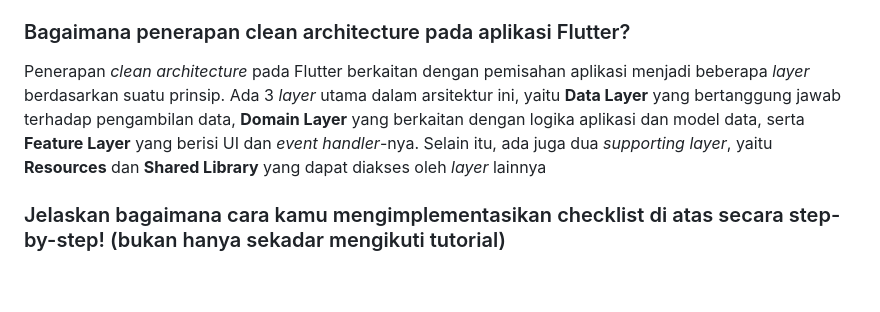
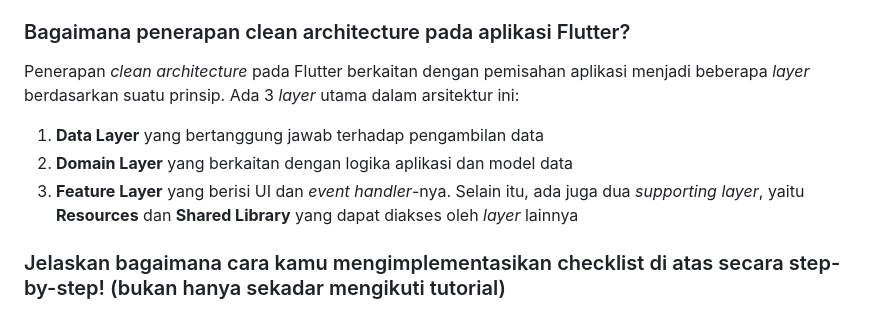
Before and after one commit to mahirairgn/booklyn-mobile, a Markdown page: README.md, the part around the change. Rendered like a GitHub page; blank space fills up the shorter version.

Commit message:
mengubah tampilan README

```diff
--- a/README.md
+++ b/README.md
@@ -30,7 +30,10 @@ Navigator.pushReplacement(
 Pada form di tugas ini, saya menggunakan elemen`TextFormField`. Elemen tersebut memiliki kegunaan yang sama dengan `TextField`, yaitu menerima input teks dari user. Namun, saya lebih memilih menggunakan `TextFormField` agar dapat memvalidasi input user dengan lebih mudah, karena elemen tersebut memiliki `validator` yang merupakan built-in untuk validasi
 
 ### Bagaimana penerapan clean architecture pada aplikasi Flutter?
-Penerapan *clean architecture* pada Flutter berkaitan dengan pemisahan aplikasi menjadi beberapa *layer* berdasarkan suatu prinsip. Ada 3 *layer* utama dalam arsitektur ini, yaitu **Data Layer** yang bertanggung jawab terhadap pengambilan data, **Domain Layer** yang berkaitan dengan logika aplikasi dan model data, serta **Feature Layer** yang berisi UI dan *event handler*-nya. Selain itu, ada juga dua *supporting layer*, yaitu **Resources** dan **Shared Library** yang dapat diakses oleh *layer* lainnya
+Penerapan *clean architecture* pada Flutter berkaitan dengan pemisahan aplikasi menjadi beberapa *layer* berdasarkan suatu prinsip. Ada 3 *layer* utama dalam arsitektur ini:
+1. **Data Layer** yang bertanggung jawab terhadap pengambilan data
+2. **Domain Layer** yang berkaitan dengan logika aplikasi dan model data
+3. **Feature Layer** yang berisi UI dan *event handler*-nya. Selain itu, ada juga dua *supporting layer*, yaitu **Resources** dan **Shared Library** yang dapat diakses oleh *layer* lainnya
 
 ### Jelaskan bagaimana cara kamu mengimplementasikan checklist di atas secara step-by-step! (bukan hanya sekadar mengikuti tutorial)
 1. Membuat direktori baru bernama `widgets` dan `screens`. Kemudian pindahkan file `menu.dart` ke folder `screens`
```
